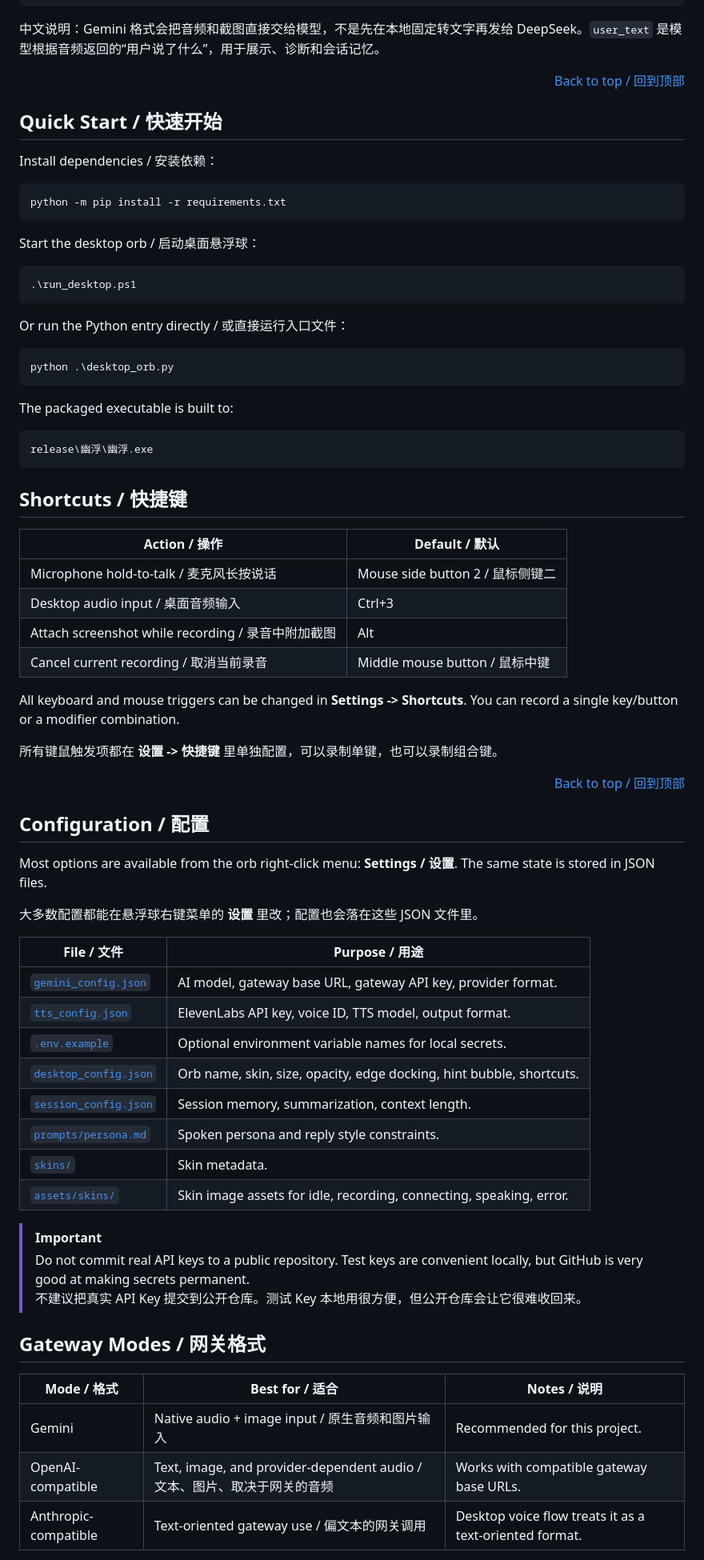
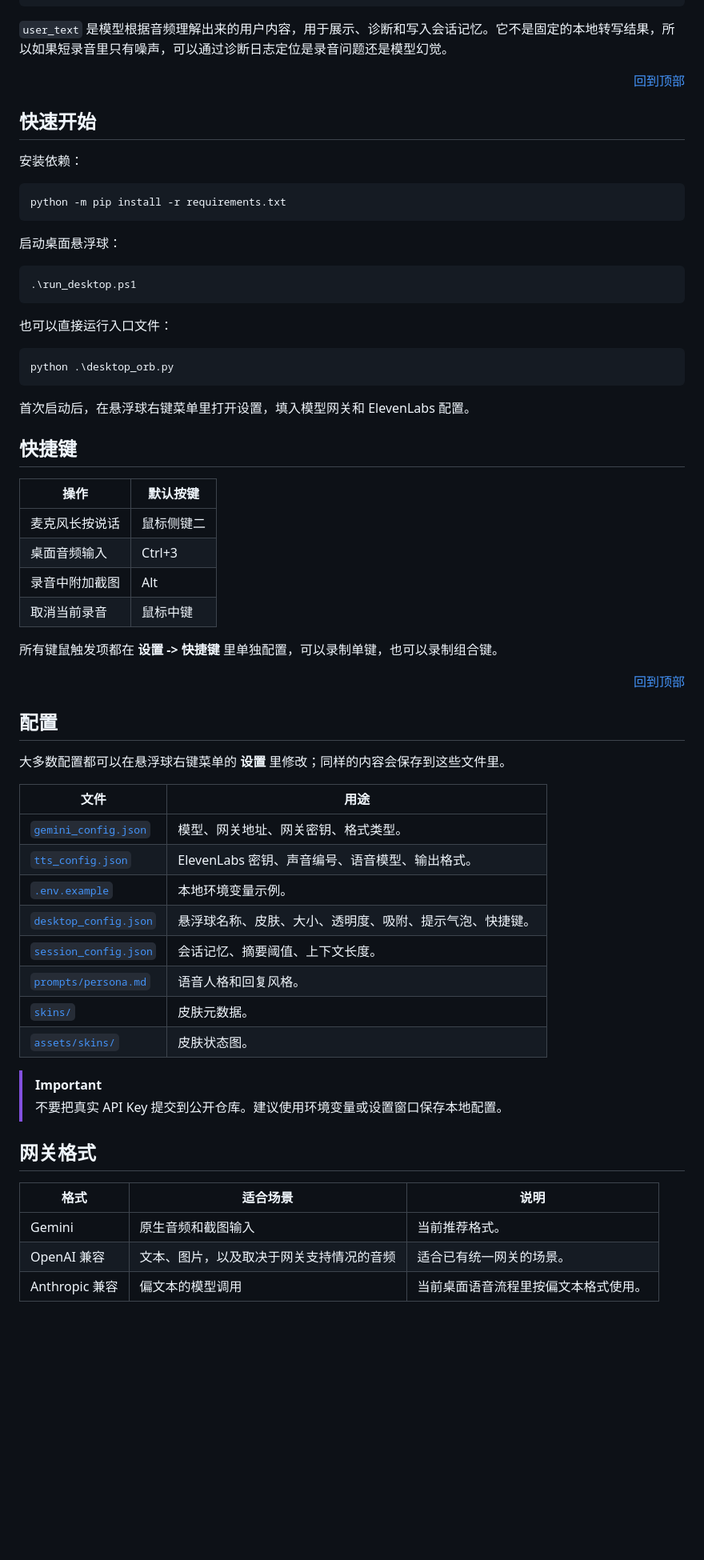
Before and after one commit to blue-off-mind/youfu, a Markdown page: README.md, the part around one of its changes. Shown at 80% size. Rendered like a GitHub page; blank space fills up the shorter version.

Commit message:
Split README languages

````diff
--- a/README.md
+++ b/README.md
@@ -95,7 +95,7 @@ For Gemini-format turns, audio and images are sent as multimodal input. The mode
 }
 ```
 
-中文说明：Gemini 格式会把音频和截图直接交给模型，不是先在本地固定转文字再发给 DeepSeek。`user_text` 是模型根据音频返回的“用户说了什么”，用于展示、诊断和会话记忆。
+`user_text` 是模型根据音频理解出来的用户内容，用于展示、诊断和写入会话记忆。它不是固定的本地转写结果，所以如果短录音里只有噪声，可以通过诊断日志定位是录音问题还是模型幻觉。
 
-<p align="right"><a href="#top">Back to top / 回到顶部</a></p>
+<p align="right"><a href="#top">回到顶部</a></p>
 
@@ -103,44 +103,38 @@ For Gemini-format turns, audio and images are sent as multimodal input. The mode
 
-## Quick Start / 快速开始
+## 快速开始
 
-Install dependencies / 安装依赖：
+安装依赖：
 
 ```powershell
 python -m pip install -r requirements.txt
 ```
 
-Start the desktop orb / 启动桌面悬浮球：
+启动桌面悬浮球：
 
 ```powershell
 .\run_desktop.ps1
 ```
 
-Or run the Python entry directly / 或直接运行入口文件：
+也可以直接运行入口文件：
 
 ```powershell
 python .\desktop_orb.py
 ```
 
-The packaged executable is built to:
+首次启动后，在悬浮球右键菜单里打开设置，填入模型网关和 ElevenLabs 配置。
 
-```text
-release\幽浮\幽浮.exe
-```
+<a id="快捷键"></a>
 
-<a id="shortcuts"></a>
+## 快捷键
 
-## Shortcuts / 快捷键
-
-| Action / 操作 | Default / 默认 |
+| 操作 | 默认按键 |
 | --- | --- |
-| Microphone hold-to-talk / 麦克风长按说话 | Mouse side button 2 / 鼠标侧键二 |
-| Desktop audio input / 桌面音频输入 | Ctrl+3 |
-| Attach screenshot while recording / 录音中附加截图 | Alt |
-| Cancel current recording / 取消当前录音 | Middle mouse button / 鼠标中键 |
-
-All keyboard and mouse triggers can be changed in **Settings -> Shortcuts**. You can record a single key/button or a modifier combination.
+| 麦克风长按说话 | 鼠标侧键二 |
+| 桌面音频输入 | Ctrl+3 |
+| 录音中附加截图 | Alt |
+| 取消当前录音 | 鼠标中键 |
 
 所有键鼠触发项都在 **设置 -> 快捷键** 里单独配置，可以录制单键，也可以录制组合键。
 
-<p align="right"><a href="#top">Back to top / 回到顶部</a></p>
+<p align="right"><a href="#top">回到顶部</a></p>
 
@@ -148,22 +142,19 @@ All keyboard and mouse triggers can be changed in **Settings -> Shortcuts**. You
 
-## Configuration / 配置
+## 配置
 
-Most options are available from the orb right-click menu: **Settings / 设置**. The same state is stored in JSON files.
+大多数配置都可以在悬浮球右键菜单的 **设置** 里修改；同样的内容会保存到这些文件里。
 
-大多数配置都能在悬浮球右键菜单的 **设置** 里改；配置也会落在这些 JSON 文件里。
-
-| File / 文件 | Purpose / 用途 |
+| 文件 | 用途 |
 | --- | --- |
-| [`gemini_config.json`](./gemini_config.json) | AI model, gateway base URL, gateway API key, provider format. |
-| [`tts_config.json`](./tts_config.json) | ElevenLabs API key, voice ID, TTS model, output format. |
-| [`.env.example`](./.env.example) | Optional environment variable names for local secrets. |
-| [`desktop_config.json`](./desktop_config.json) | Orb name, skin, size, opacity, edge docking, hint bubble, shortcuts. |
-| [`session_config.json`](./session_config.json) | Session memory, summarization, context length. |
-| [`prompts/persona.md`](./prompts/persona.md) | Spoken persona and reply style constraints. |
-| [`skins/`](./skins) | Skin metadata. |
-| [`assets/skins/`](./assets/skins) | Skin image assets for idle, recording, connecting, speaking, error. |
+| [`gemini_config.json`](./gemini_config.json) | 模型、网关地址、网关密钥、格式类型。 |
+| [`tts_config.json`](./tts_config.json) | ElevenLabs 密钥、声音编号、语音模型、输出格式。 |
+| [`.env.example`](./.env.example) | 本地环境变量示例。 |
+| [`desktop_config.json`](./desktop_config.json) | 悬浮球名称、皮肤、大小、透明度、吸附、提示气泡、快捷键。 |
+| [`session_config.json`](./session_config.json) | 会话记忆、摘要阈值、上下文长度。 |
+| [`prompts/persona.md`](./prompts/persona.md) | 语音人格和回复风格。 |
+| [`skins/`](./skins) | 皮肤元数据。 |
+| [`assets/skins/`](./assets/skins) | 皮肤状态图。 |
 
 > [!IMPORTANT]
-> Do not commit real API keys to a public repository. Test keys are convenient locally, but GitHub is very good at making secrets permanent.
-> 不建议把真实 API Key 提交到公开仓库。测试 Key 本地用很方便，但公开仓库会让它很难收回来。
+> 不要把真实 API Key 提交到公开仓库。建议使用环境变量或设置窗口保存本地配置。
 
@@ -171,9 +162,9 @@ Most options are available from the orb right-click menu: **Settings / 设置**.
 
-## Gateway Modes / 网关格式
+## 网关格式
 
-| Mode / 格式 | Best for / 适合 | Notes / 说明 |
+| 格式 | 适合场景 | 说明 |
 | --- | --- | --- |
-| Gemini | Native audio + image input / 原生音频和图片输入 | Recommended for this project. |
-| OpenAI-compatible | Text, image, and provider-dependent audio / 文本、图片、取决于网关的音频 | Works with compatible gateway base URLs. |
-| Anthropic-compatible | Text-oriented gateway use / 偏文本的网关调用 | Desktop voice flow treats it as a text-oriented format. |
+| Gemini | 原生音频和截图输入 | 当前推荐格式。 |
+| OpenAI 兼容 | 文本、图片，以及取决于网关支持情况的音频 | 适合已有统一网关的场景。 |
+| Anthropic 兼容 | 偏文本的模型调用 | 当前桌面语音流程里按偏文本格式使用。 |
 
````
Also changed, not shown: other parts of README.md (+97 -110 lines), README_en.md (added, +298 -0 lines).
